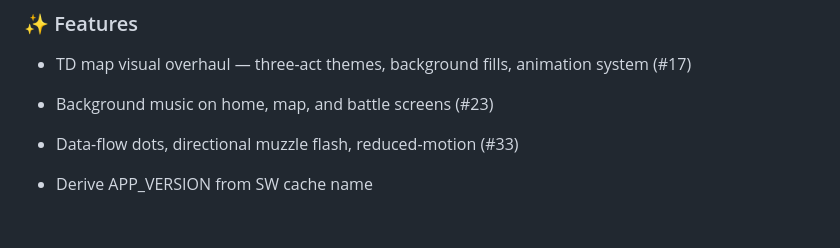
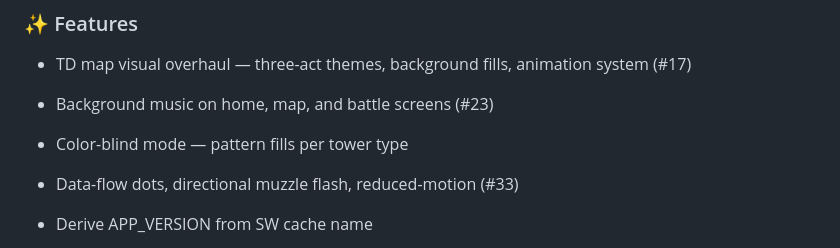
Before and after one commit to DerekEvans47/data-engineering-guide, a Markdown page: CHANGELOG.md, the part around the change. Rendered like a GitHub page; blank space fills up the shorter version.

```diff
--- a/CHANGELOG.md
+++ b/CHANGELOG.md
@@ -9,6 +9,8 @@ A record of every feature, fix, and improvement shipped to the app.
 - TD map visual overhaul — three-act themes, background fills, animation system (#17)
 
 - Background music on home, map, and battle screens (#23)
+
+- Color-blind mode — pattern fills per tower type
 
 - Data-flow dots, directional muzzle flash, reduced-motion (#33)
 
```
Also changed, not shown: HANDOFF.md (+65 -36 lines).
